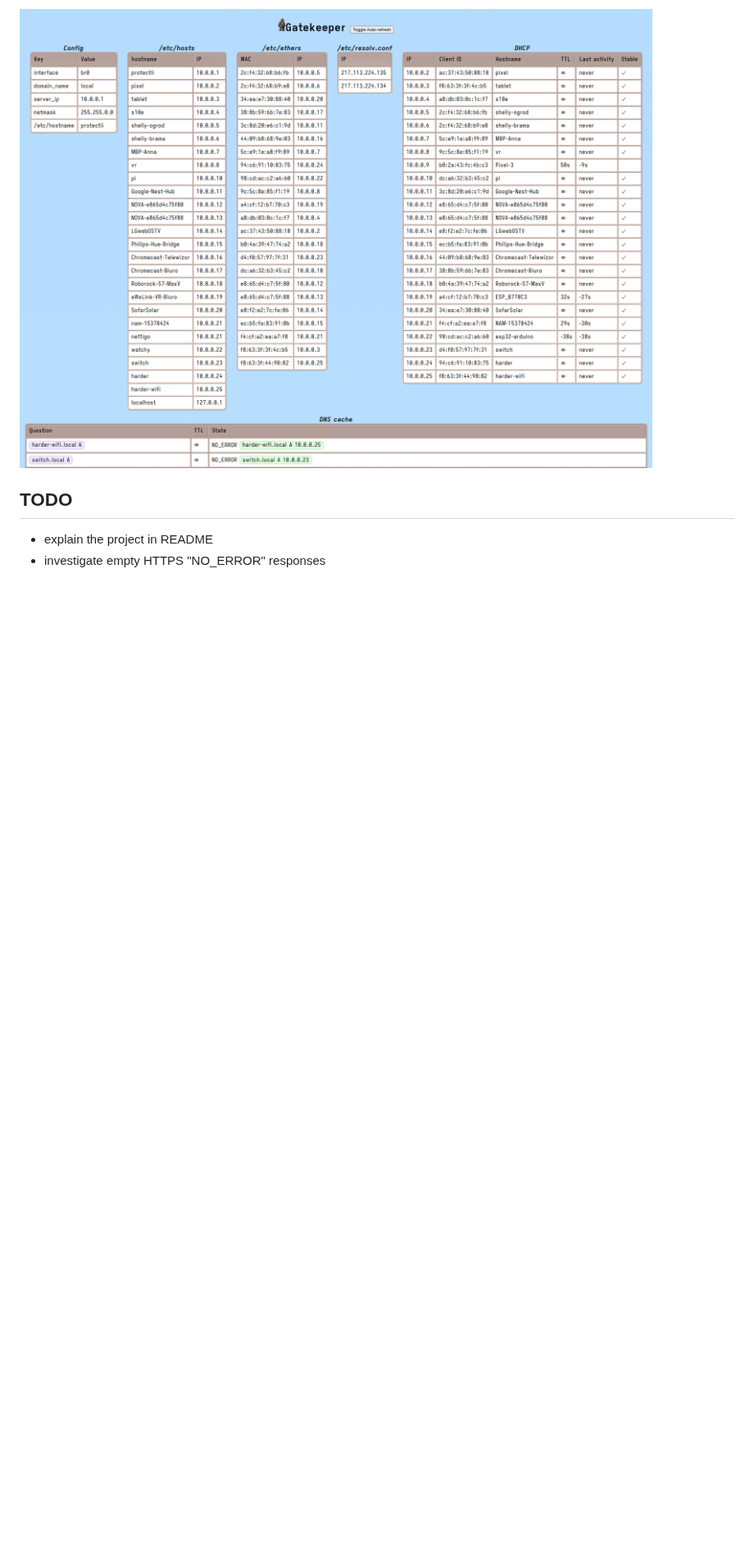
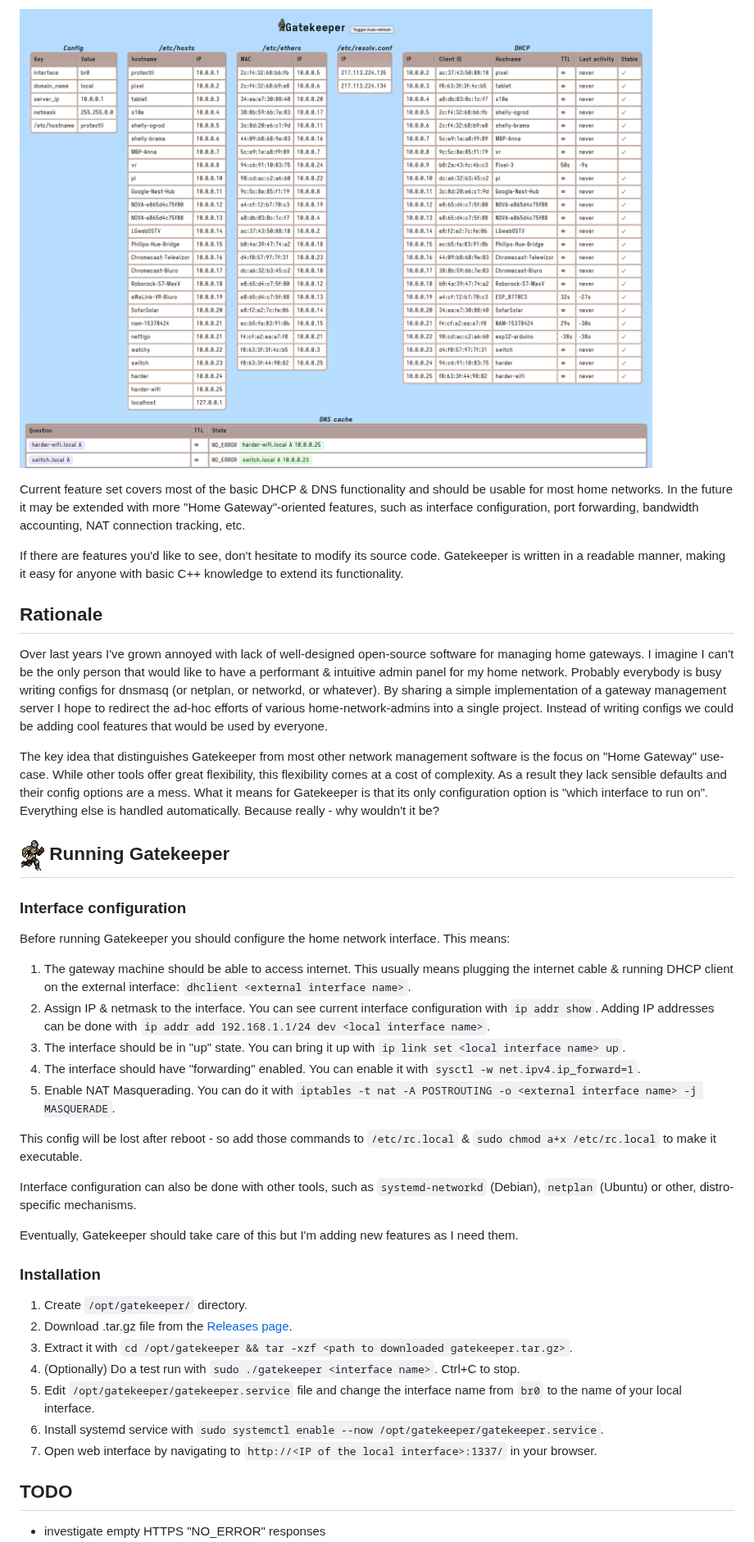
Before and after one commit to mafik/gatekeeper, a Markdown page: README.md, the part around one of its changes. Shown at 82% size. Drawn GitHub-style; pictures changed too: gatekeeper-running.gif (added); blank space fills up the shorter version.

Commit message:
Install to /opt/, tweak Make rules, image filenames, README

```diff
--- a/README.md
+++ b/README.md
@@ -3,7 +7,44 @@ DHCP &amp; DNS server for your home gateway. Gives you more control &amp; visibi
 
 ![Screenshot](https://github.com/mafik/gatekeeper/blob/main/screenshot-2023-05-28.png?raw=true)
 
+Current feature set covers most of the basic DHCP & DNS functionality and should be usable for most home networks. In the future it may be extended with more "Home Gateway"-oriented features, such as interface configuration, port forwarding, bandwidth accounting, NAT connection tracking, etc.
+
+If there are features you'd like to see, don't hesitate to modify its source code. Gatekeeper is written in a readable manner, making it easy for anyone with basic C++ knowledge to extend its functionality.
+
+## Rationale
+
+Over last years I've grown annoyed with lack of well-designed open-source software for managing home gateways. I imagine I can't be the only person that would like to have a performant & intuitive admin panel for my home network. Probably everybody is busy writing configs for dnsmasq (or netplan, or networkd, or whatever). By sharing a simple implementation of a gateway management server I hope to redirect the ad-hoc efforts of various home-network-admins into a single project. Instead of writing configs we could be adding cool features that would be used by everyone.
+
+The key idea that distinguishes Gatekeeper from most other network management software is the focus on "Home Gateway" use-case. While other tools offer great flexibility, this flexibility comes at a cost of complexity. As a result they lack sensible defaults and their config options are a mess. What it means for Gatekeeper is that its only configuration option is "which interface to run on". Everything else is handled automatically. Because really - why wouldn't it be?
+
+## ![Running Gatekeeper](https://github.com/mafik/gatekeeper/blob/main/gatekeeper-running.gif?raw=true) Running Gatekeeper
+
+### Interface configuration
+
+Before running Gatekeeper you should configure the home network interface. This means:
+
+1. The gateway machine should be able to access internet. This usually means plugging the internet cable & running DHCP client on the external interface: `dhclient <external interface name>`.
+2. Assign IP & netmask to the interface. You can see current interface configuration with `ip addr show`. Adding IP addresses can be done with `ip addr add 192.168.1.1/24 dev <local interface name>`.
+3. The interface should be in "up" state. You can bring it up with `ip link set <local interface name> up`.
+4. The interface should have "forwarding" enabled. You can enable it with `sysctl -w net.ipv4.ip_forward=1`.
+5. Enable NAT Masquerading. You can do it with `iptables -t nat -A POSTROUTING -o <external interface name> -j MASQUERADE`.
+
+This config will be lost after reboot - so add those commands to `/etc/rc.local` & `sudo chmod a+x /etc/rc.local` to make it executable.
+
+Interface configuration can also be done with other tools, such as `systemd-networkd` (Debian), `netplan` (Ubuntu) or other, distro-specific mechanisms.
+
+Eventually, Gatekeeper should take care of this but I'm adding new features as I need them.
+
+### Installation
+
+1. Create `/opt/gatekeeper/` directory.
+2. Download .tar.gz file from the [Releases page](https://github.com/mafik/gatekeeper/releases).
+3. Extract it with `cd /opt/gatekeeper && tar -xzf <path to downloaded gatekeeper.tar.gz>`.
+4. (Optionally) Do a test run with `sudo ./gatekeeper <interface name>`. Ctrl+C to stop.
+5. Edit `/opt/gatekeeper/gatekeeper.service` file and change the interface name from `br0` to the name of your local interface.
+6. Install systemd service with `sudo systemctl enable --now /opt/gatekeeper/gatekeeper.service`.
+7.  Open web interface by navigating to `http://<IP of the local interface>:1337/` in your browser.
+
 ## TODO
 
-* explain the project in README
 * investigate empty HTTPS "NO_ERROR" responses
```
Also changed, not shown: other parts of README.md (+8 -3 lines), gatekeeper.gif (renamed from knight.gif), 3 other files.
